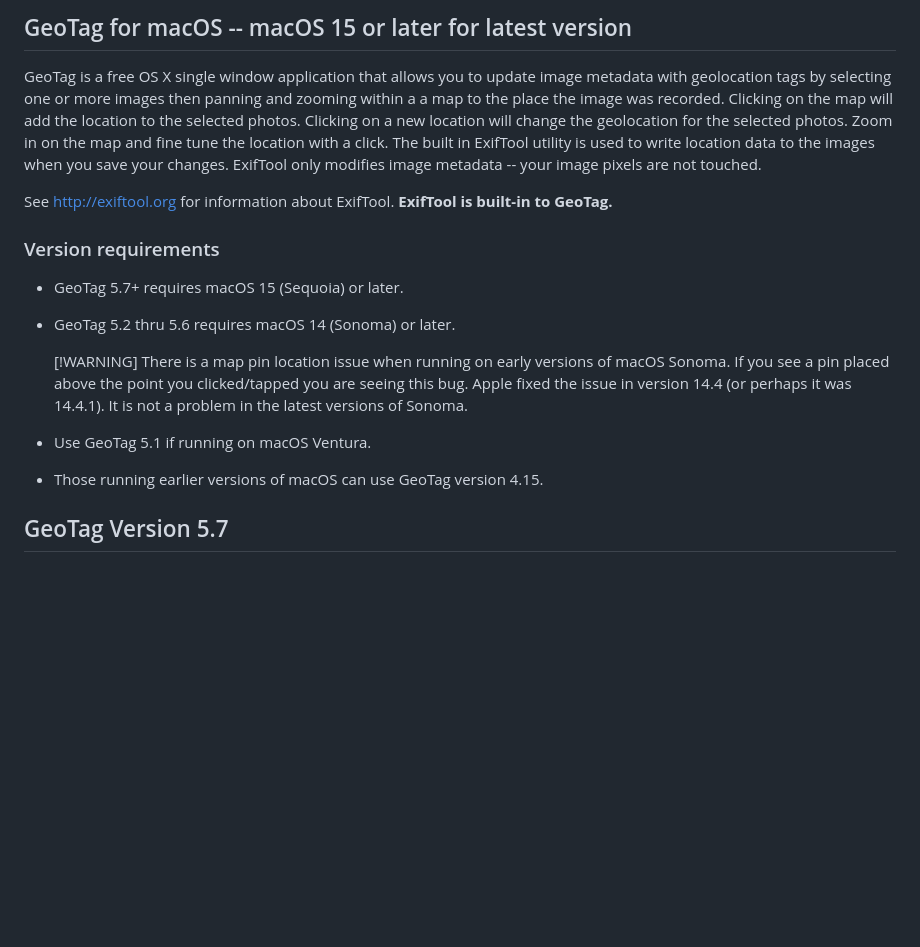
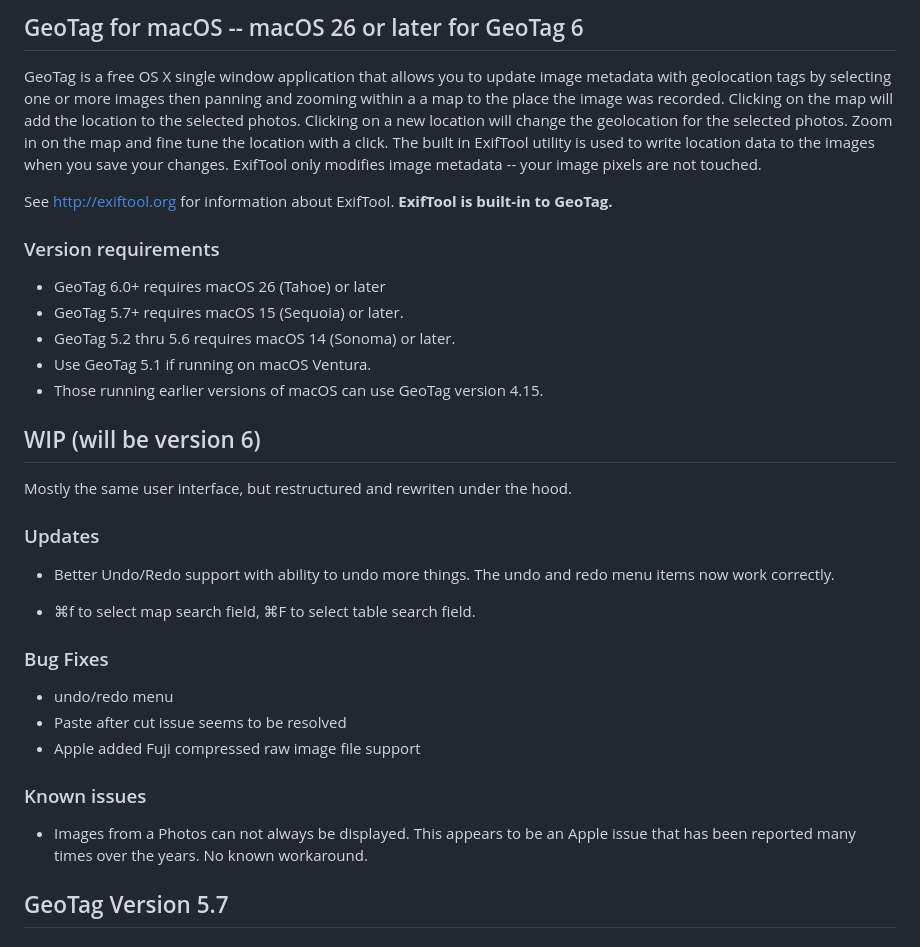
Before and after one commit to marchyman/GeoTag, a Markdown page: README.md, the part around the change. Drawn GitHub-style; blank space fills up the shorter version.

Commit message:
README changes mentioning GeoTag 6
Note to self: for now this and other changes on the GeoTag6 branch will
only be pushed to the gu remote. I'll not place a copy on GitHub until
the branch is feature compatible with GeoTag 5.

```diff
--- a/README.md
+++ b/README.md
@@ -1,4 +1,4 @@
-## GeoTag for macOS -- macOS 15 or later for latest version
+## GeoTag for macOS -- macOS 26 or later for GeoTag 6
 
 GeoTag is a free OS X single window application that allows you to update image
 metadata with geolocation tags by selecting one or more images then panning and
@@ -14,17 +14,34 @@ See <http://exiftool.org> for information about ExifTool.
 
 ### Version requirements
 
+- GeoTag 6.0+ requires macOS 26 (Tahoe) or later
 - GeoTag 5.7+ requires macOS 15 (Sequoia) or later.
 - GeoTag 5.2 thru 5.6 requires macOS 14 (Sonoma) or later.
-
-    [!WARNING]
-    There is a map pin location issue when running on early versions of macOS
-    Sonoma. If you see a pin placed above the point you clicked/tapped you are
-    seeing this bug. Apple fixed the issue in version 14.4 (or perhaps it was
-    14.4.1). It is not a problem in the latest versions of Sonoma.
-
 - Use GeoTag 5.1 if running on macOS Ventura.
 - Those running earlier versions of macOS can use GeoTag version 4.15.
+
+## WIP (will be version 6)
+
+Mostly the same user interface, but restructured and rewriten under the hood.
+
+### Updates
+
+- Better Undo/Redo support with ability to undo more things. The undo
+  and redo menu items now work correctly.
+
+- ⌘f to select map search field, ⌘F to select table search field.
+
+### Bug Fixes
+
+- undo/redo menu
+- Paste after cut issue seems to be resolved
+- Apple added Fuji compressed raw image file support
+
+### Known issues
+
+- Images from a Photos can not always be displayed. This appears to be
+  an Apple issue that has been reported many times over the years. No
+  known workaround.
 
 ## GeoTag Version 5.7
 
```
